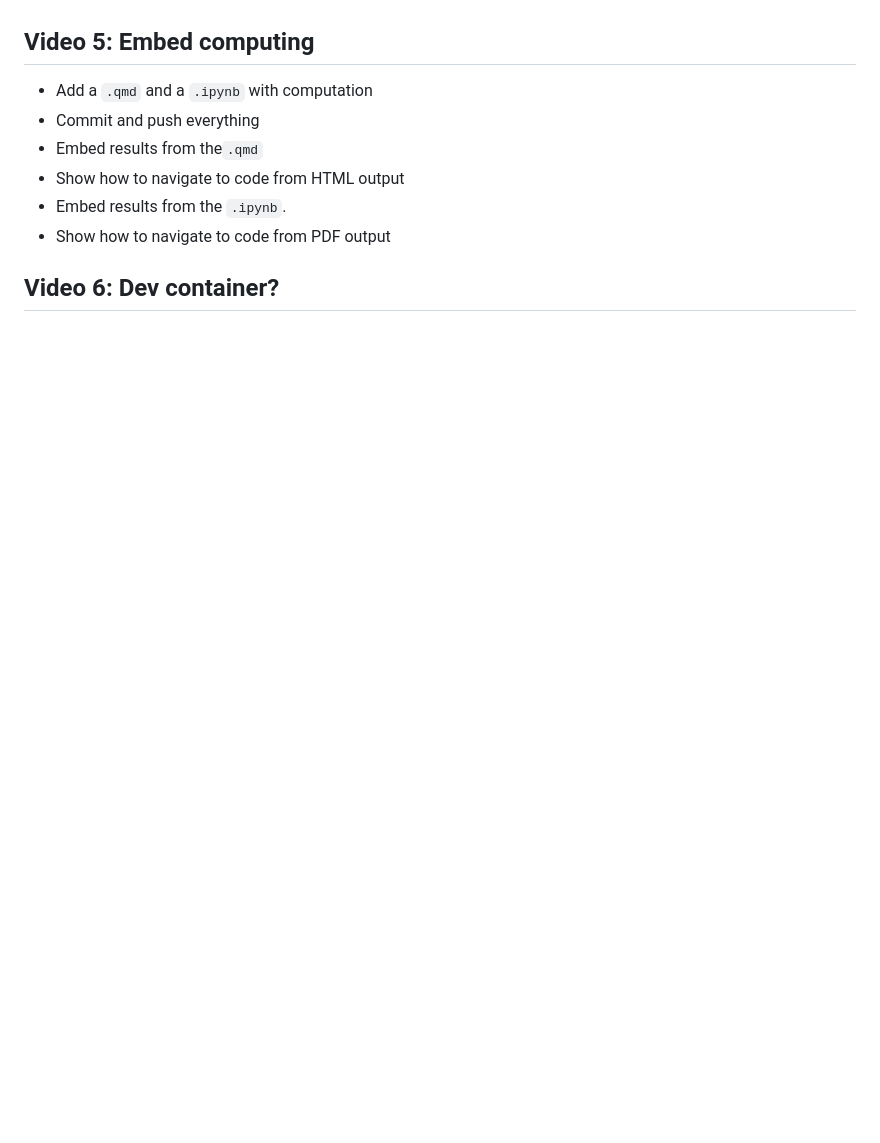
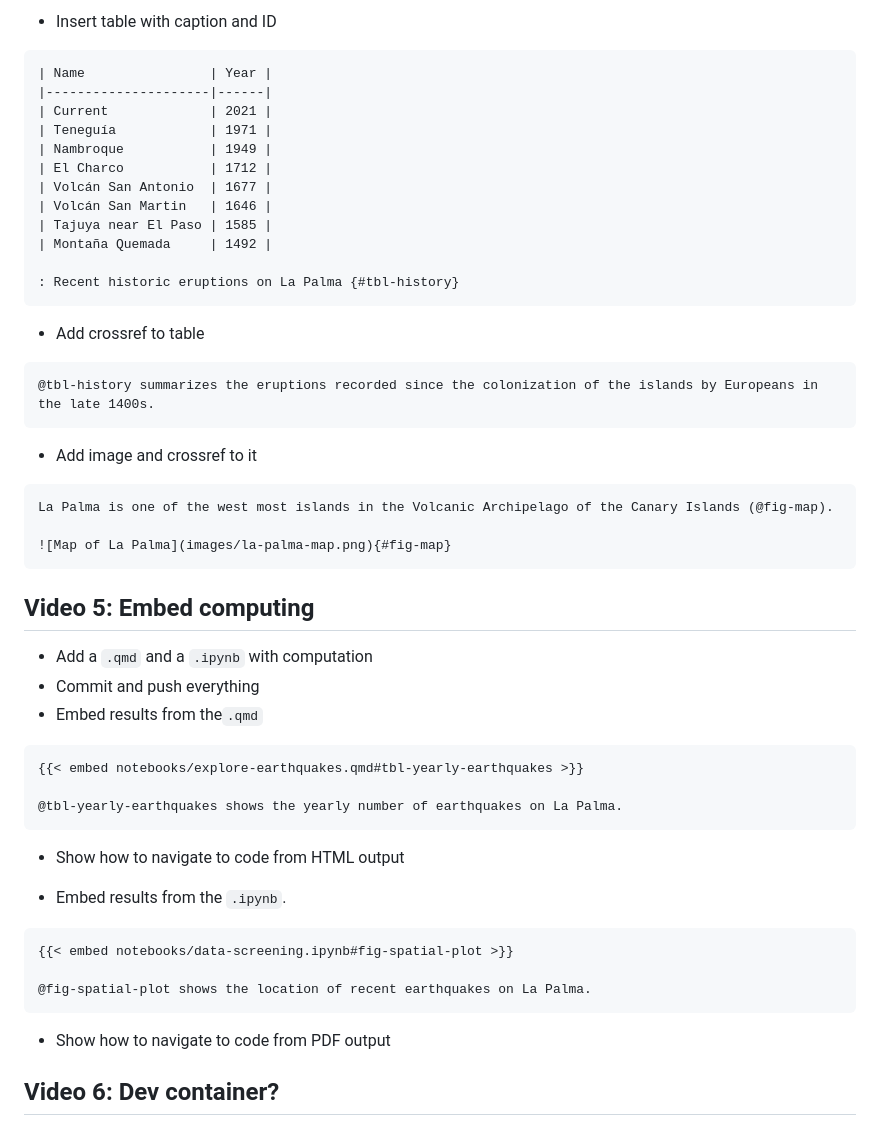
Before and after one commit to mine-cetinkaya-rundel/quarto-manuscripts, a Markdown page: README.md, the part around one of its changes. Drawn GitHub-style; blank space fills up the shorter version.

````diff
--- a/README.md
+++ b/README.md
@@ -113,11 +199,56 @@ Copy over text from manuscript template:
+- Insert table with caption and ID
+
+```
+| Name                | Year |
+|---------------------|------|
+| Current             | 2021 |
+| Teneguía            | 1971 |
+| Nambroque           | 1949 |
+| El Charco           | 1712 |
+| Volcán San Antonio  | 1677 |
+| Volcán San Martin   | 1646 |
+| Tajuya near El Paso | 1585 |
+| Montaña Quemada     | 1492 |
+
+: Recent historic eruptions on La Palma {#tbl-history}
+```
+
+- Add crossref to table
+
+```
+@tbl-history summarizes the eruptions recorded since the colonization of the islands by Europeans in the late 1400s.
+```
+
+- Add image and crossref to it
+
+```
+La Palma is one of the west most islands in the Volcanic Archipelago of the Canary Islands (@fig-map).
+
+![Map of La Palma](images/la-palma-map.png){#fig-map}
+```
 
 ## Video 5: Embed computing
 
 - Add a `.qmd` and a `.ipynb` with computation
 - Commit and push everything
 - Embed results from the`.qmd`
+
+```
+{{< embed notebooks/explore-earthquakes.qmd#tbl-yearly-earthquakes >}}
+
+@tbl-yearly-earthquakes shows the yearly number of earthquakes on La Palma.
+```
+
 - Show how to navigate to code from HTML output
+
 - Embed results from the `.ipynb`.
+
+```
+{{< embed notebooks/data-screening.ipynb#fig-spatial-plot >}}
+
+@fig-spatial-plot shows the location of recent earthquakes on La Palma.
+```
+
 - Show how to navigate to code from PDF output
 
 ## Video 6: Dev container?
````
Also changed, not shown: other parts of README.md (+92 -6 lines).
